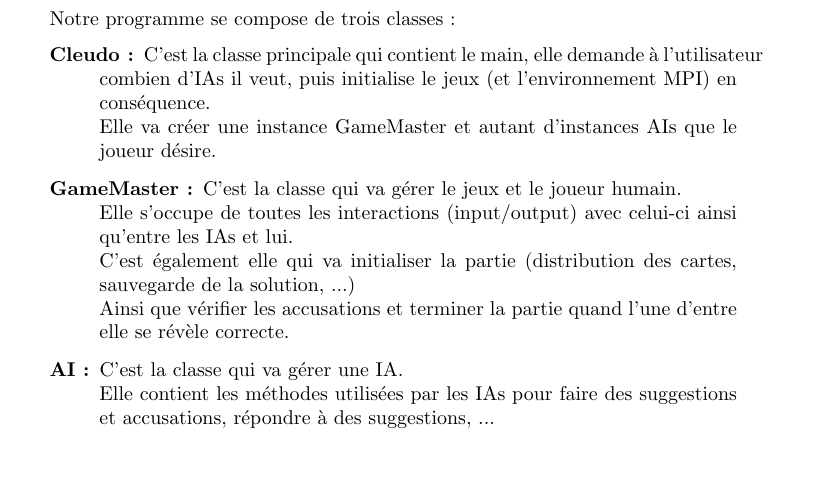
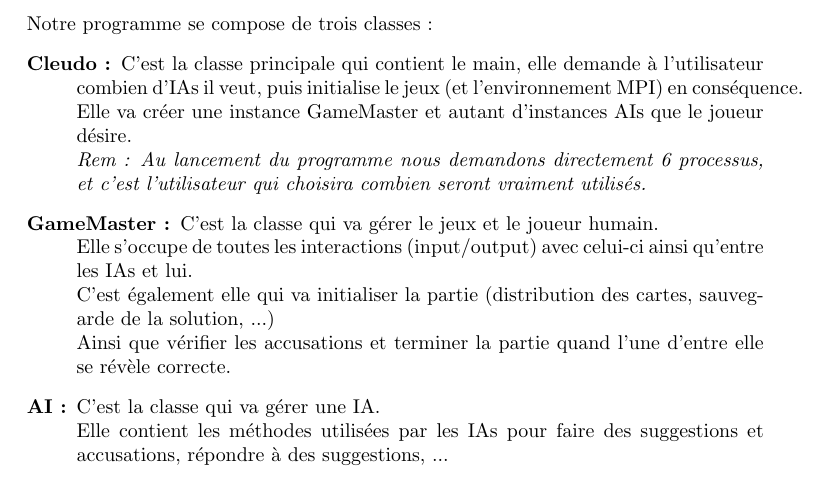
Before and after one commit to BafAltom/info-f404-project2, a LaTeX document (Rapport/rapport.tex): part of page 1 of 9, cut so that both start at the same text. Compiled offline with pdfLaTeX.

Commit message:
MAJ du rapport

```diff
--- a/Rapport/rapport.tex
+++ b/Rapport/rapport.tex
@@ -9,7 +9,9 @@
 \usepackage{float}
 \usepackage{graphicx}
 \usepackage{fancyhdr}
-%\pagestyle{fancy} % voir si laisse ce style ou pas ?
+\pagestyle{fancy} % voir si laisse ce style ou pas ?
+%\usepackage[top=2.5cm,bottom=2.5cm,right=2.5cm,left=2.5cm]{geometry}
+\usepackage[right=4cm,left=4cm]{geometry}
 \lstset{
 language=C++,
 basicstyle=\footnotesize\fontfamily{pcr},
@@ -55,7 +57,8 @@
 		Notre programme se compose de trois classes :
 		\begin{description}
 			\item[Cleudo :] C'est la classe principale qui contient le main, elle demande à l'utilisateur combien d'IAs il veut, puis initialise le jeux (et l’environnement MPI) en conséquence.\\
-							Elle va créer une instance GameMaster et autant d'instances AIs que le joueur désire.
+							Elle va créer une instance GameMaster et autant d'instances AIs que le joueur désire.\\
+							\textit{Rem : Au lancement du programme nous demandons directement 6 processus, et c'est l'utilisateur qui choisira combien seront vraiment utilisés.}
 			\item[GameMaster :] C'est la classe qui va gérer le jeux et le joueur humain.\\
 							Elle s'occupe de toutes les interactions (input/output) avec celui-ci ainsi qu'entre les IAs et lui.\\
 							C'est également elle qui va initialiser la partie (distribution des cartes, sauvegarde de la solution, ...)\\
```
Also changed, not shown: Rapport/rapport.pdf, 1 other file.
